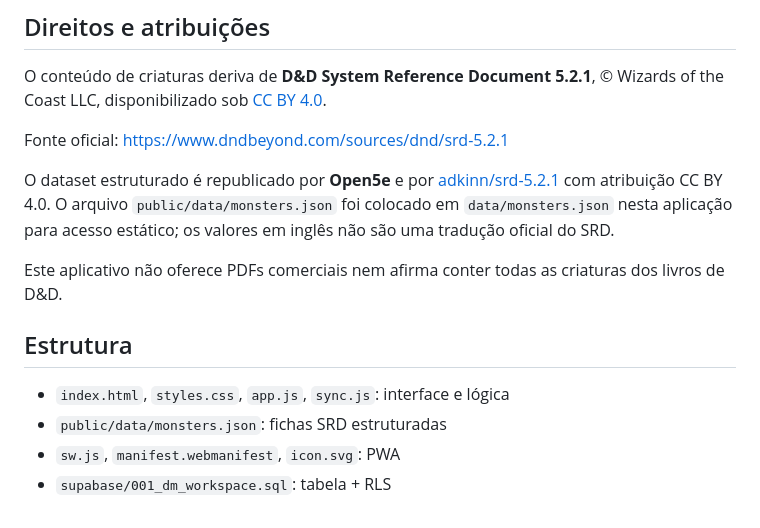
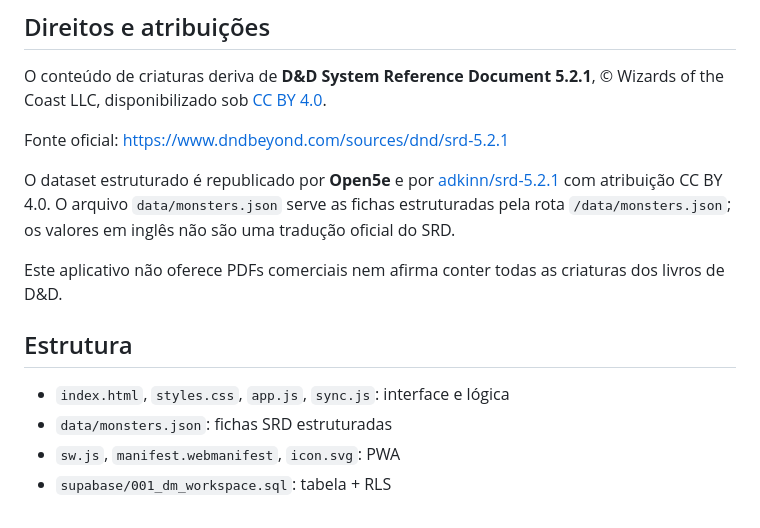
Before and after one commit to gptdagalera69-png/GPT-R, a Markdown page: README.md, the part around the change. Rendered like a GitHub page.

Commit message:
docs: corrigir caminho publico do bestiario

```diff
--- a/README.md
+++ b/README.md
@@ -49,12 +49,12 @@ O conteúdo de criaturas deriva de **D&D System Reference Document 5.2.1**, © W
 
 Fonte oficial: https://www.dndbeyond.com/sources/dnd/srd-5.2.1
 
-O dataset estruturado é republicado por **Open5e** e por [adkinn/srd-5.2.1](https://github.com/adkinn/srd-5.2.1) com atribuição CC BY 4.0. O arquivo `public/data/monsters.json` foi colocado em `data/monsters.json` nesta aplicação para acesso estático; os valores em inglês não são uma tradução oficial do SRD.
+O dataset estruturado é republicado por **Open5e** e por [adkinn/srd-5.2.1](https://github.com/adkinn/srd-5.2.1) com atribuição CC BY 4.0. O arquivo `data/monsters.json` serve as fichas estruturadas pela rota `/data/monsters.json`; os valores em inglês não são uma tradução oficial do SRD.
 
 Este aplicativo não oferece PDFs comerciais nem afirma conter todas as criaturas dos livros de D&D.
 
 ## Estrutura
 - `index.html`, `styles.css`, `app.js`, `sync.js`: interface e lógica
-- `public/data/monsters.json`: fichas SRD estruturadas
+- `data/monsters.json`: fichas SRD estruturadas
 - `sw.js`, `manifest.webmanifest`, `icon.svg`: PWA
 - `supabase/001_dm_workspace.sql`: tabela + RLS
```
